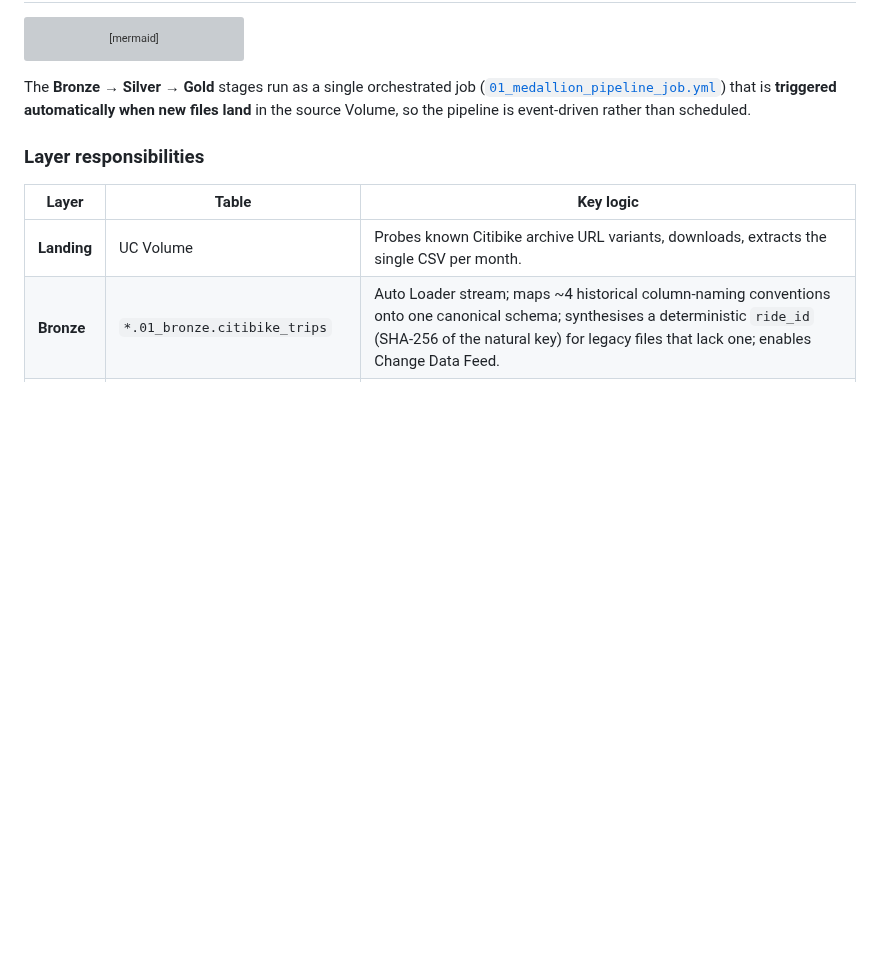
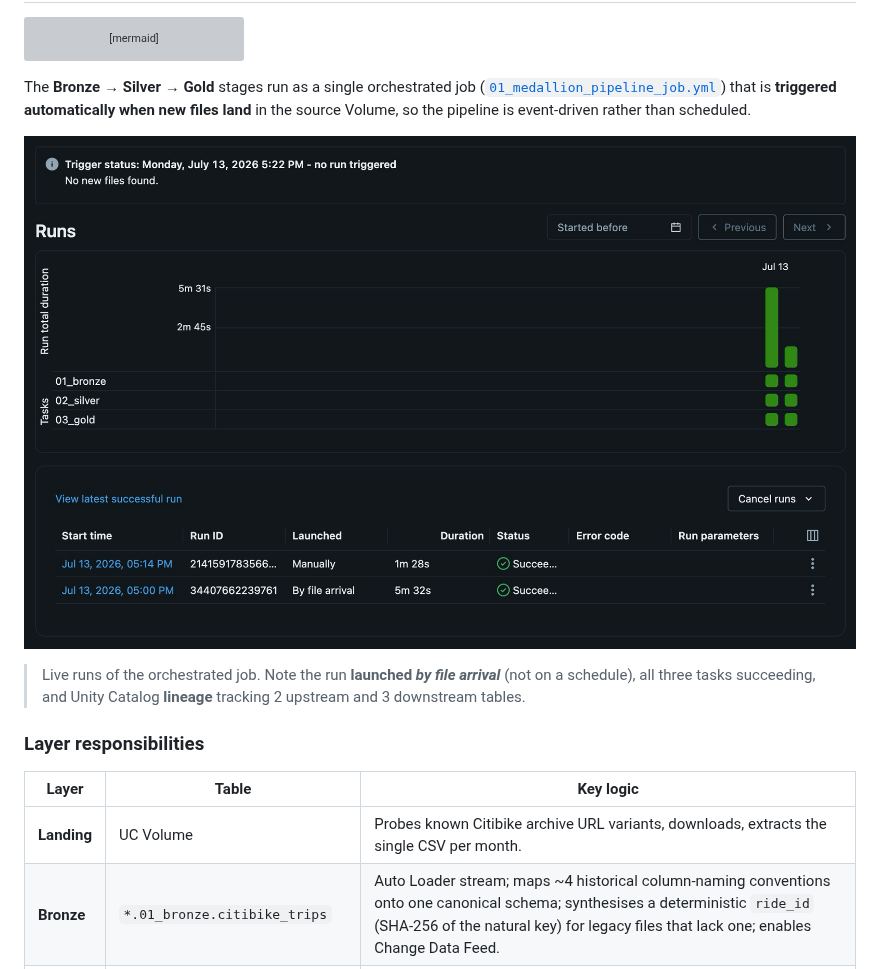
Before and after one commit to jackptoke/databricks_citibike_project, a Markdown page: README.md, the part around the change. Rendered like a GitHub page; pictures changed too: docs/images/pipeline-runs.png (added); blank space fills up the shorter version; grey boxes are pictures that could not be loaded.

Commit message:
Updated the readme with a screenshot and some editing

```diff
--- a/README.md
+++ b/README.md
@@ -67,6 +67,12 @@ The **Bronze → Silver → Gold** stages run as a single orchestrated job
 ([`01_medallion_pipeline_job.yml`](resources/01_medallion_pipeline_job.yml))
 that is **triggered automatically when new files land** in the source Volume, so
 the pipeline is event-driven rather than scheduled.
+
+![Medallion pipeline runs in Databricks](docs/images/pipeline-runs.png)
+
+> Live runs of the orchestrated job. Note the run **launched _by file arrival_**
+> (not on a schedule), all three tasks succeeding, and Unity Catalog **lineage**
+> tracking 2 upstream and 3 downstream tables.
 
 ### Layer responsibilities
 
```
